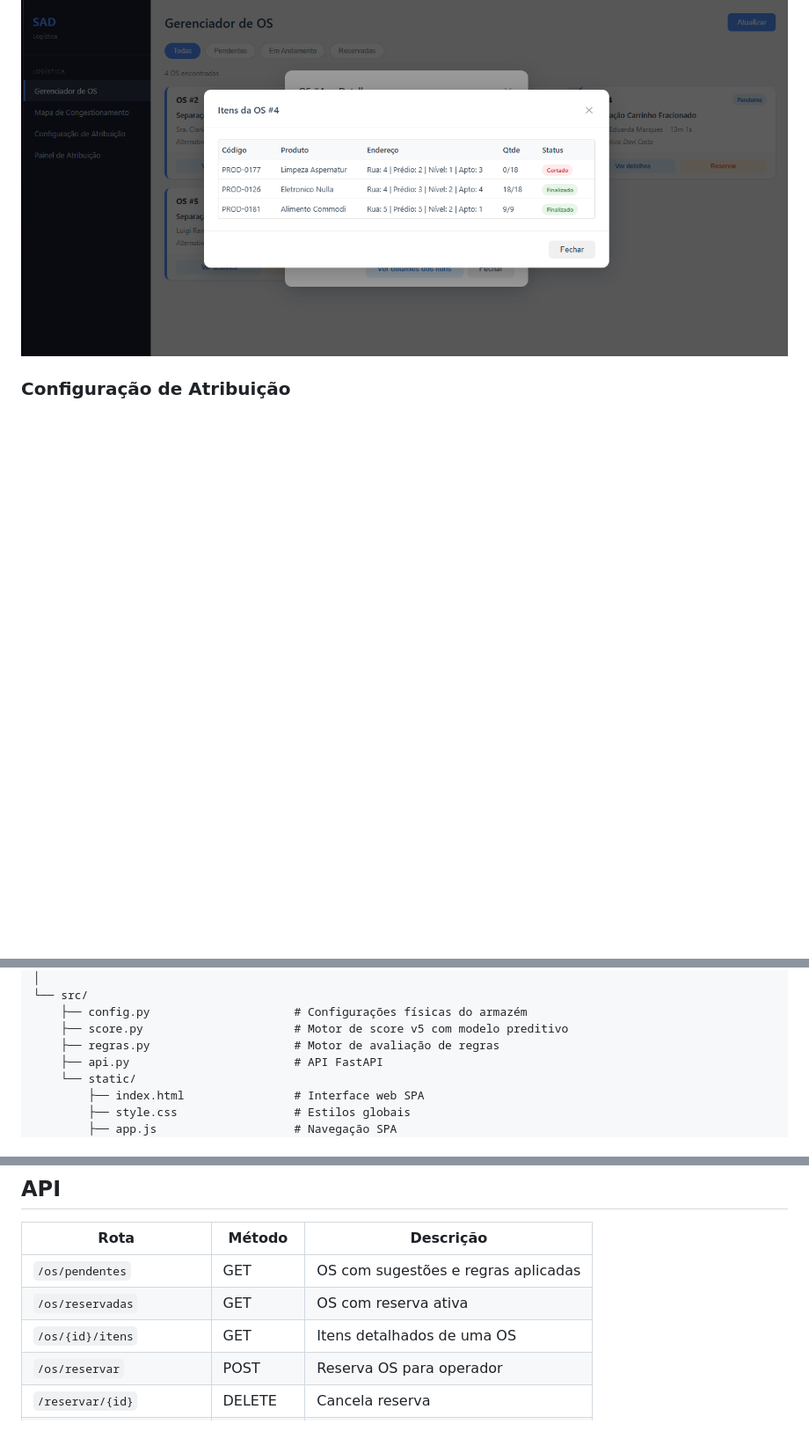
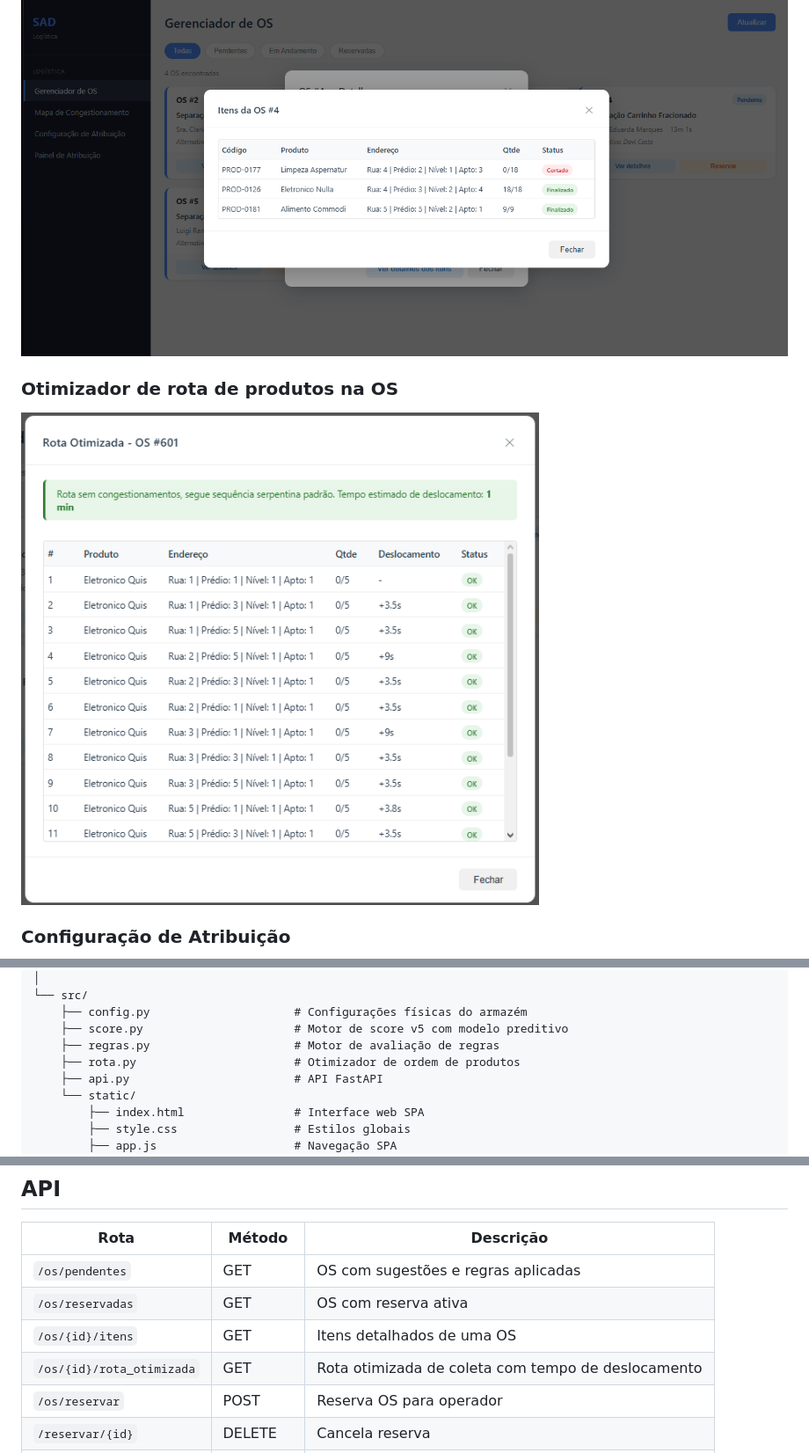
Before and after one commit to vhnazar/sad-logistica, a Markdown page: README.md, 3 parts joined by grey strips. Shown: that part at 88% size. Drawn GitHub-style; pictures changed too: docs/screenshots/9_rota_otimizada.png (added); blank space fills up the shorter version.

Commit message:
feat: tempo de deslocamento estimado na rota otimizada

```diff
--- a/README.md
+++ b/README.md
@@ -20,6 +20,9 @@
 
 ### Gerenciador de OS - Status dos Itens
 ![Gerenciador de OS Status](docs/screenshots/05_gerenciador_itens_status.png)
+
+### Otimizador de rota de produtos na OS
+![Otimizador de Rota de Produtos](docs/screenshots/9_rota_otimizada.png)
 
 ### Configuração de Atribuição
 ![Configuração de Atribuição](docs/screenshots/06_configuracao_regras.png)
@@ -76,6 +79,7 @@ sad-logistica/
     ├── config.py                     # Configurações físicas do armazém
     ├── score.py                      # Motor de score v5 com modelo preditivo
     ├── regras.py                     # Motor de avaliação de regras
+    ├── rota.py                       # Otimizador de ordem de produtos
     ├── api.py                        # API FastAPI
     └── static/
         ├── index.html                # Interface web SPA
@@ -210,6 +214,7 @@ Aplicação SPA com menu lateral e navegação sem recarregar página.
 | `/os/pendentes` | GET | OS com sugestões e regras aplicadas |
 | `/os/reservadas` | GET | OS com reserva ativa |
 | `/os/{id}/itens` | GET | Itens detalhados de uma OS |
+| `/os/{id}/rota_otimizada` | GET | Rota otimizada de coleta com tempo de deslocamento |
 | `/os/reservar` | POST | Reserva OS para operador |
 | `/reservar/{id}` | DELETE | Cancela reserva |
 | `/atribuir` | POST | Atribui OS e grava no banco |
```
Also changed, not shown: 2 other files.
